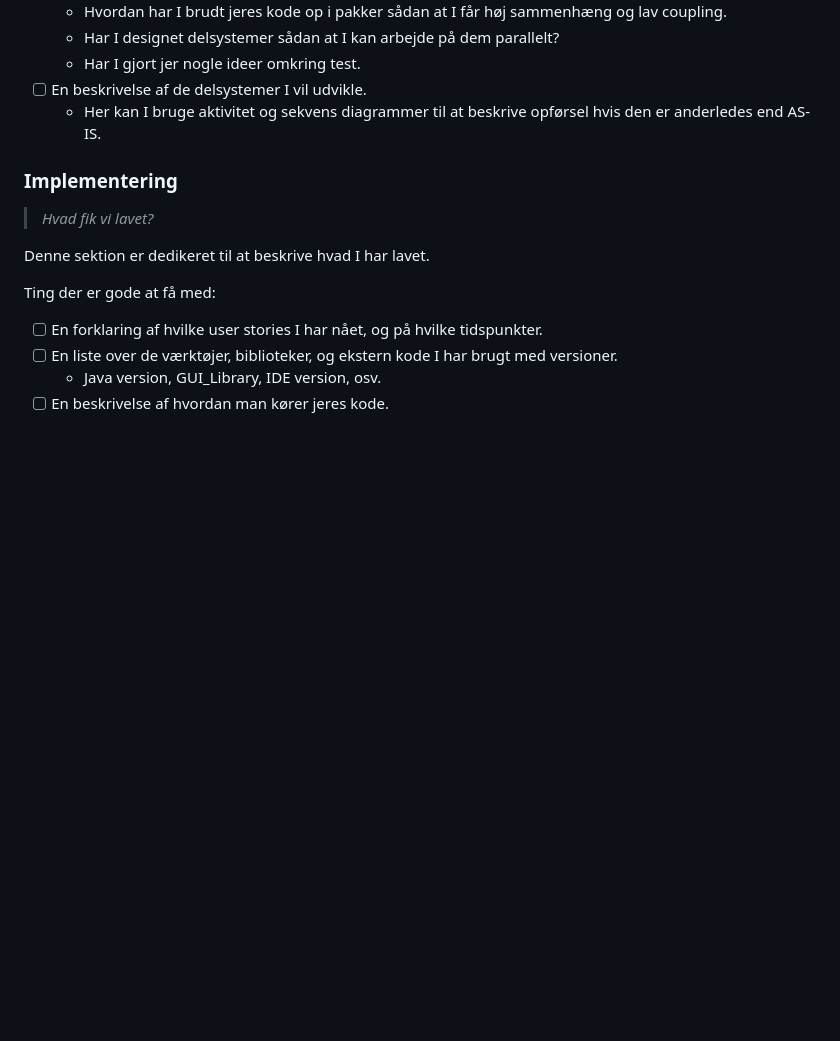
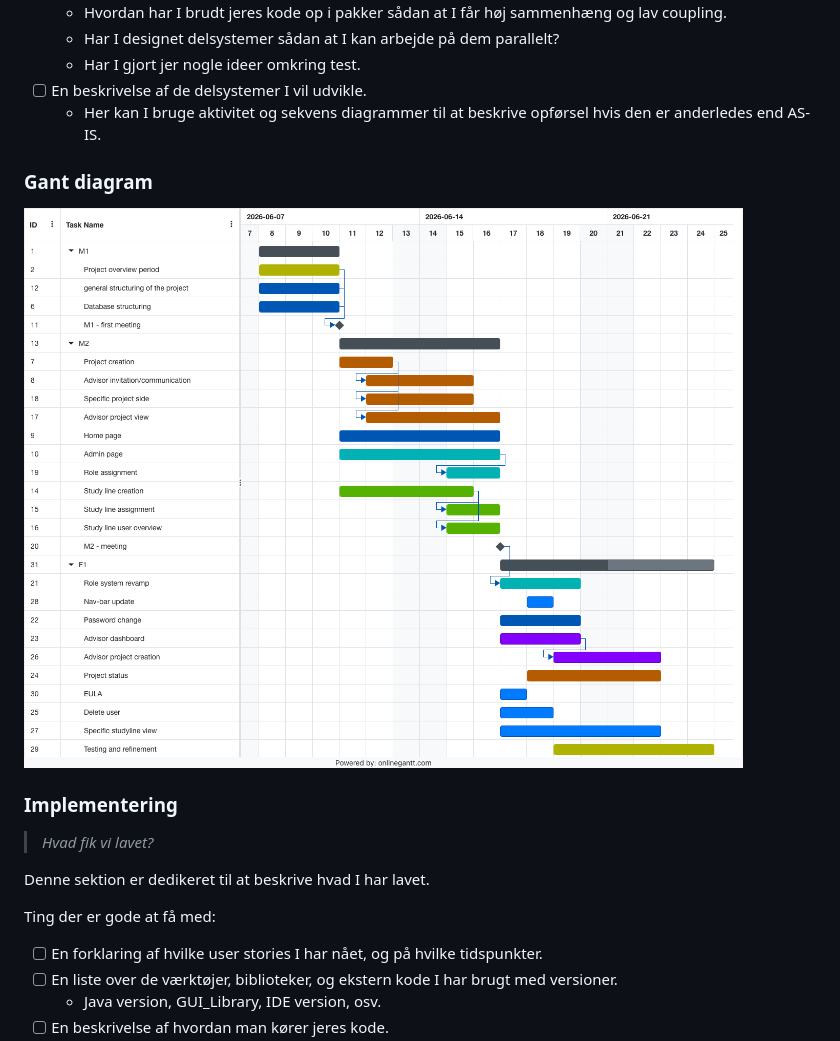
Before and after one commit to Friisma/Fordel_Group_14, a Markdown page: RAPPORT.md, the part around the change. Drawn GitHub-style; blank space fills up the shorter version.

Commit message:
Gant diagram

```diff
--- a/RAPPORT.md
+++ b/RAPPORT.md
@@ -120,6 +120,10 @@ Ting der er gode at få med:
   - Her kan I bruge aktivitet og sekvens diagrammer til at beskrive opførsel hvis den er anderledes
     end AS-IS.
 
+### Gant diagram
+![Gantt-diagram](rapport-items/Gantt_diagram.png)
+
+
 ### Implementering
 
 > _Hvad fik vi lavet?_
```
